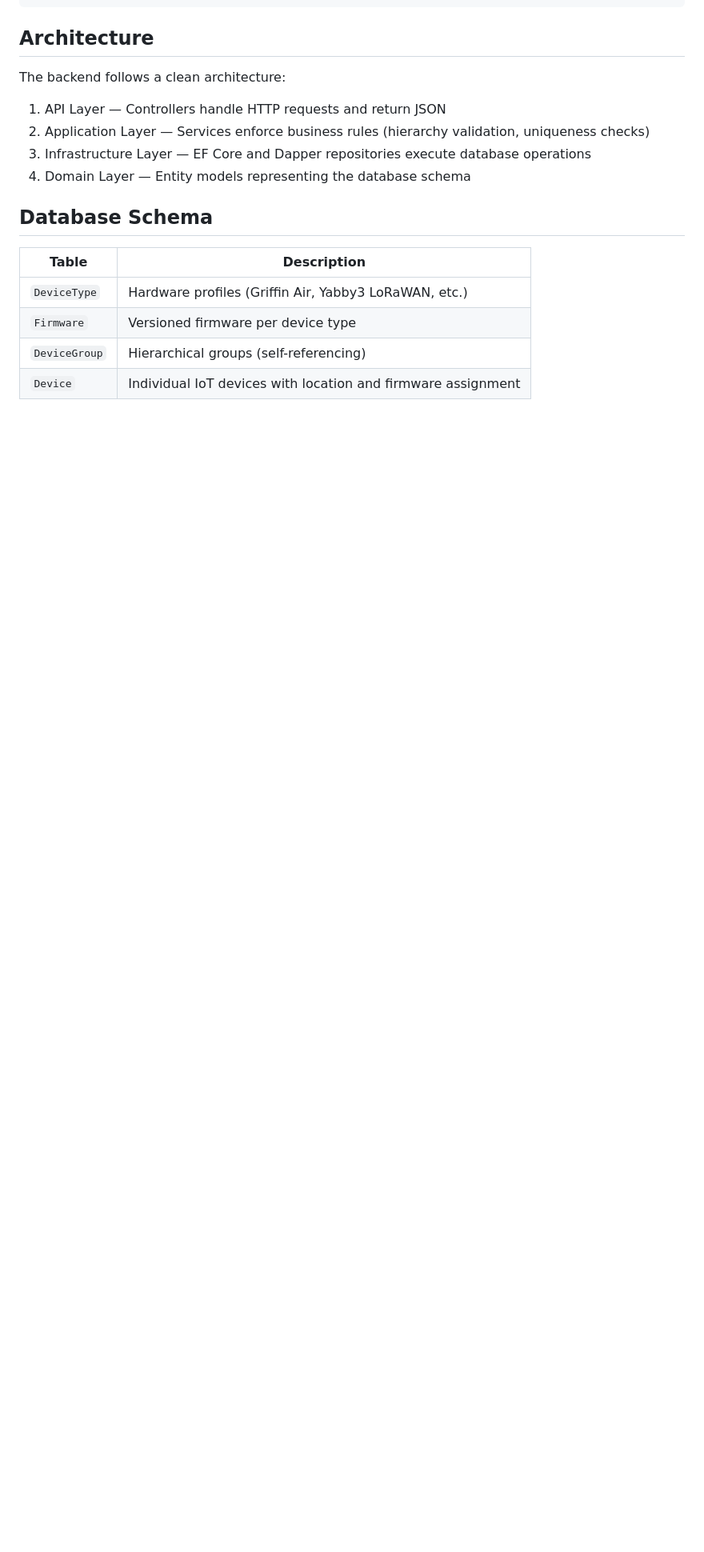
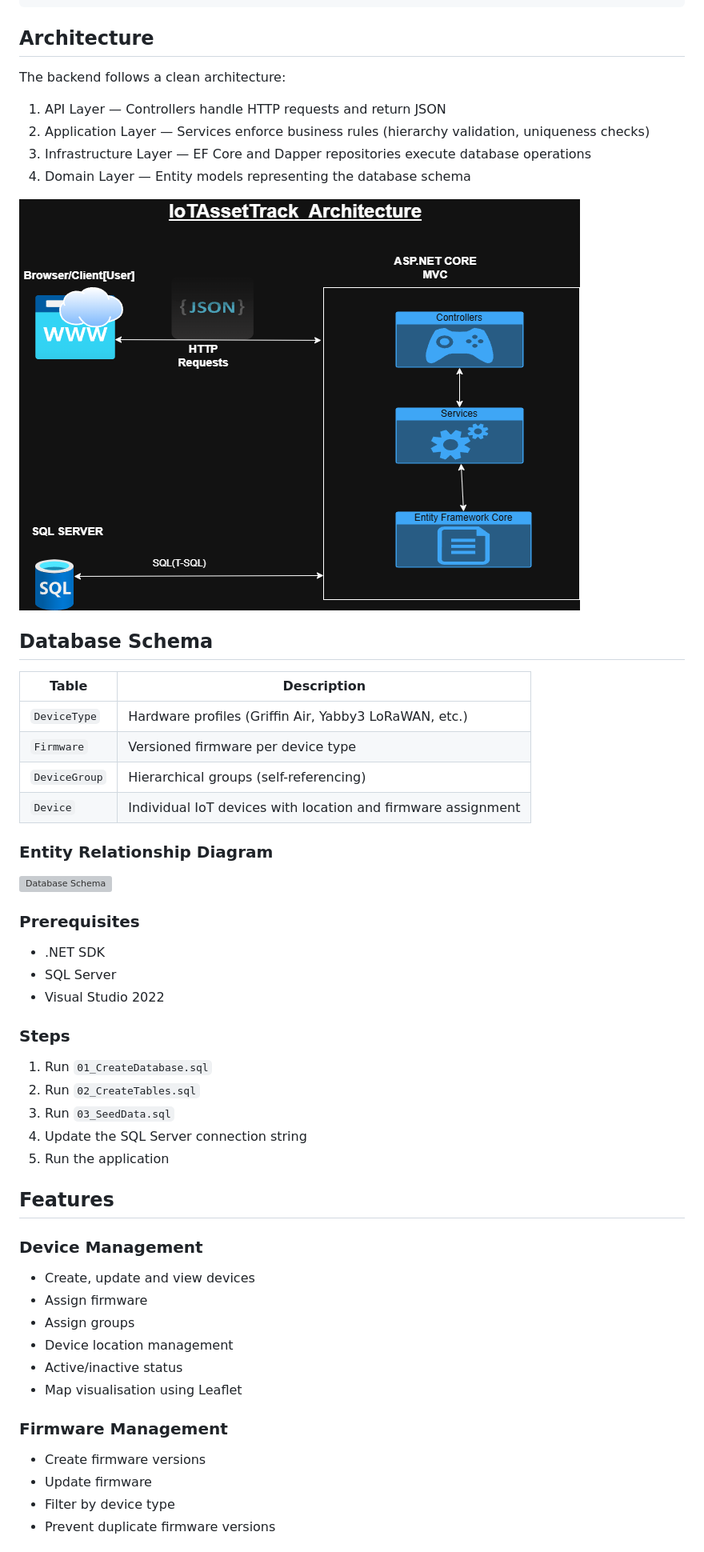
Before and after one commit to AustinAManyoka/DigiMatterIoTAssetTrack-Monitoring, a Markdown page: README.md, the part around the change printed below. Shown: that part at 80% size. Drawn GitHub-style; pictures changed too: docs/images/IoTAssetTrack_Architecture.png (added); blank space fills up the shorter version; grey boxes are pictures that could not be loaded.

```diff
--- a/README.md
+++ b/README.md
@@ -82,6 +94,7 @@ The backend follows a clean  architecture:
 3. Infrastructure Layer — EF Core and Dapper repositories execute database operations
 4. Domain Layer — Entity models representing the database schema
 
+![Architecture](docs/images/IoTAssetTrack_Architecture.png)
 
 ## Database Schema
 
@@ -92,3 +105,40 @@ The backend follows a clean  architecture:
 | `DeviceGroup` | Hierarchical groups (self-referencing) |
 | `Device` | Individual IoT devices with location and firmware assignment |
 
+### Entity Relationship Diagram
+
+![Database Schema](docs/images/database-schema.png)
+
+
+### Prerequisites
+
+- .NET SDK
+- SQL Server
+- Visual Studio 2022
+
+### Steps
+
+1. Run `01_CreateDatabase.sql`
+2. Run `02_CreateTables.sql`
+3. Run `03_SeedData.sql`
+4. Update the SQL Server connection string
+5. Run the application
+
+## Features
+
+### Device Management
+
+- Create, update and view devices
+- Assign firmware
+- Assign groups
+- Device location management
+- Active/inactive status
+- Map visualisation using Leaflet
+
+### Firmware Management
+
+- Create firmware versions
+- Update firmware
+- Filter by device type
+- Prevent duplicate firmware versions
+
```
Also changed, not shown: other parts of README.md (+48 -0 lines), docs/images/DeviceIcon-infrared-sensor.png (added), docs/images/LogoIcon-radio-waves.png (added), 11 other files.
